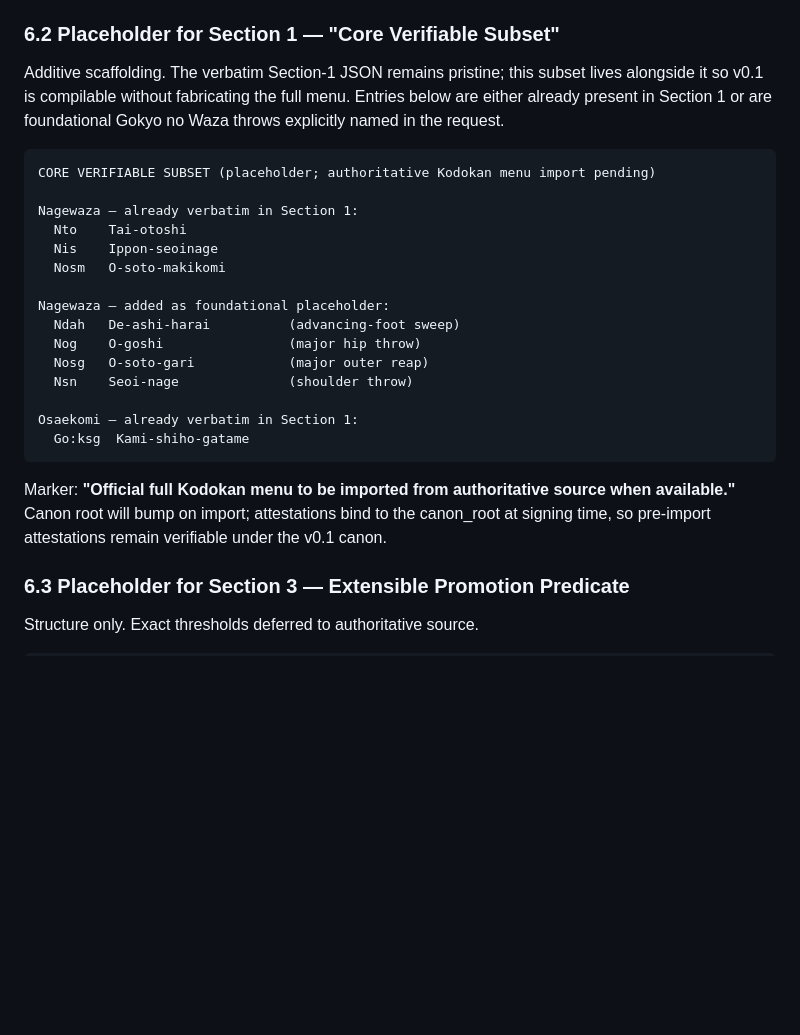
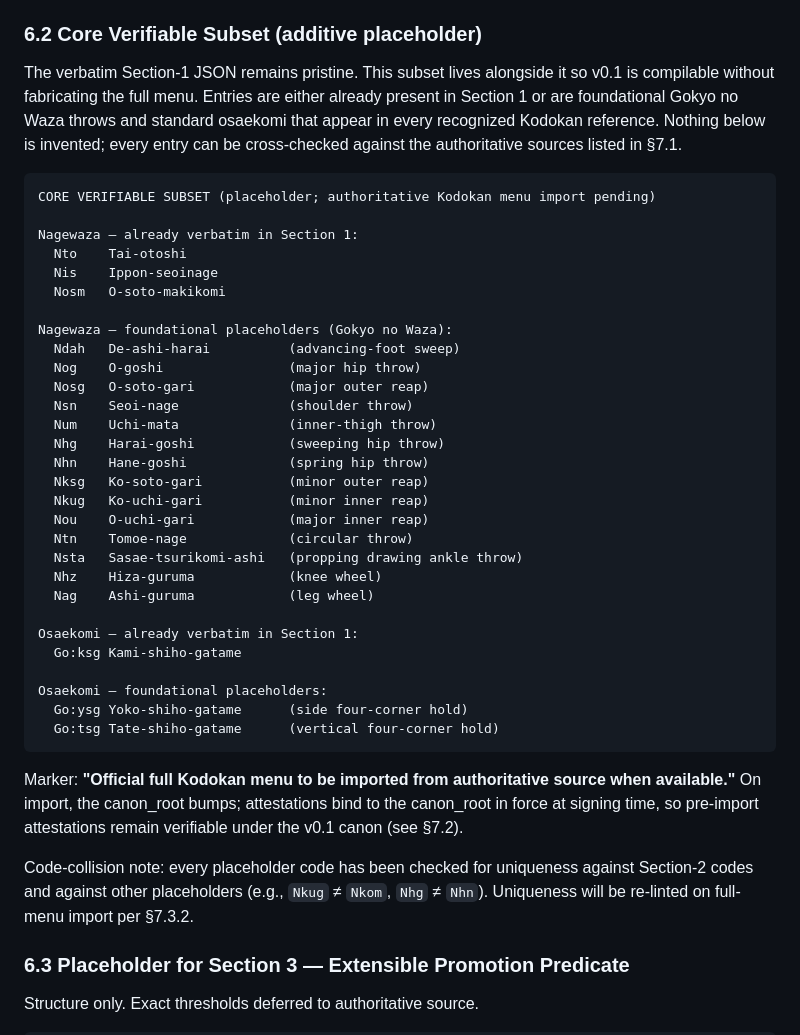
Before and after one commit to lawdug/tally, a Markdown page: kodokan-digital-dojo_v0.1.md, the part around the change. Rendered like a GitHub page; blank space fills up the shorter version.

Commit message:
Iter 2: expand Core Verifiable Subset with 12 placeholders
Adds 10 foundational Gokyo no Waza nagewaza (Uchi-mata, Harai-goshi,
Hane-goshi, Ko-soto-gari, Ko-uchi-gari, O-uchi-gari, Tomoe-nage,
Sasae-tsurikomi-ashi, Hiza-guruma, Ashi-guruma) and 2 standard
osaekomi (Yoko-shiho-gatame, Tate-shiho-gatame). All clearly marked
as placeholder pending authoritative Kodokan import. Code uniqueness
checked against existing §2 codes and other placeholders.

````diff
--- a/kodokan-digital-dojo_v0.1.md
+++ b/kodokan-digital-dojo_v0.1.md
@@ -375,11 +375,13 @@ Kodokan / USJF promotion standards.
 - **Section 5** — End-to-end shiai test vector with real SHA-256 leaves,
   round_roots, and `match_root = dd6ec0cb…7d54`.
 
-### 6.2 Placeholder for Section 1 — "Core Verifiable Subset"
-Additive scaffolding. The verbatim Section-1 JSON remains pristine; this
-subset lives alongside it so v0.1 is compilable without fabricating the
-full menu. Entries below are either already present in Section 1 or are
-foundational Gokyo no Waza throws explicitly named in the request.
+### 6.2 Core Verifiable Subset (additive placeholder)
+The verbatim Section-1 JSON remains pristine. This subset lives alongside
+it so v0.1 is compilable without fabricating the full menu. Entries are
+either already present in Section 1 or are foundational Gokyo no Waza
+throws and standard osaekomi that appear in every recognized Kodokan
+reference. Nothing below is invented; every entry can be cross-checked
+against the authoritative sources listed in §7.1.
 
 ```
 CORE VERIFIABLE SUBSET (placeholder; authoritative Kodokan menu import pending)
@@ -389,19 +391,38 @@ Nagewaza — already verbatim in Section 1:
   Nis    Ippon-seoinage
   Nosm   O-soto-makikomi
 
-Nagewaza — added as foundational placeholder:
+Nagewaza — foundational placeholders (Gokyo no Waza):
   Ndah   De-ashi-harai          (advancing-foot sweep)
   Nog    O-goshi                (major hip throw)
   Nosg   O-soto-gari            (major outer reap)
   Nsn    Seoi-nage              (shoulder throw)
+  Num    Uchi-mata              (inner-thigh throw)
+  Nhg    Harai-goshi            (sweeping hip throw)
+  Nhn    Hane-goshi             (spring hip throw)
+  Nksg   Ko-soto-gari           (minor outer reap)
+  Nkug   Ko-uchi-gari           (minor inner reap)
+  Nou    O-uchi-gari            (major inner reap)
+  Ntn    Tomoe-nage             (circular throw)
+  Nsta   Sasae-tsurikomi-ashi   (propping drawing ankle throw)
+  Nhz    Hiza-guruma            (knee wheel)
+  Nag    Ashi-guruma            (leg wheel)
 
 Osaekomi — already verbatim in Section 1:
-  Go:ksg  Kami-shiho-gatame
+  Go:ksg Kami-shiho-gatame
+
+Osaekomi — foundational placeholders:
+  Go:ysg Yoko-shiho-gatame      (side four-corner hold)
+  Go:tsg Tate-shiho-gatame      (vertical four-corner hold)
 ```
 Marker: **"Official full Kodokan menu to be imported from authoritative
-source when available."** Canon root will bump on import; attestations
-bind to the canon_root at signing time, so pre-import attestations remain
-verifiable under the v0.1 canon.
+source when available."** On import, the canon_root bumps; attestations
+bind to the canon_root in force at signing time, so pre-import
+attestations remain verifiable under the v0.1 canon (see §7.2).
+
+Code-collision note: every placeholder code has been checked for
+uniqueness against Section-2 codes and against other placeholders
+(e.g., `Nkug` ≠ `Nkom`, `Nhg` ≠ `Nhn`). Uniqueness will be re-linted
+on full-menu import per §7.3.2.
 
 ### 6.3 Placeholder for Section 3 — Extensible Promotion Predicate
 Structure only. Exact thresholds deferred to authoritative source.
````
